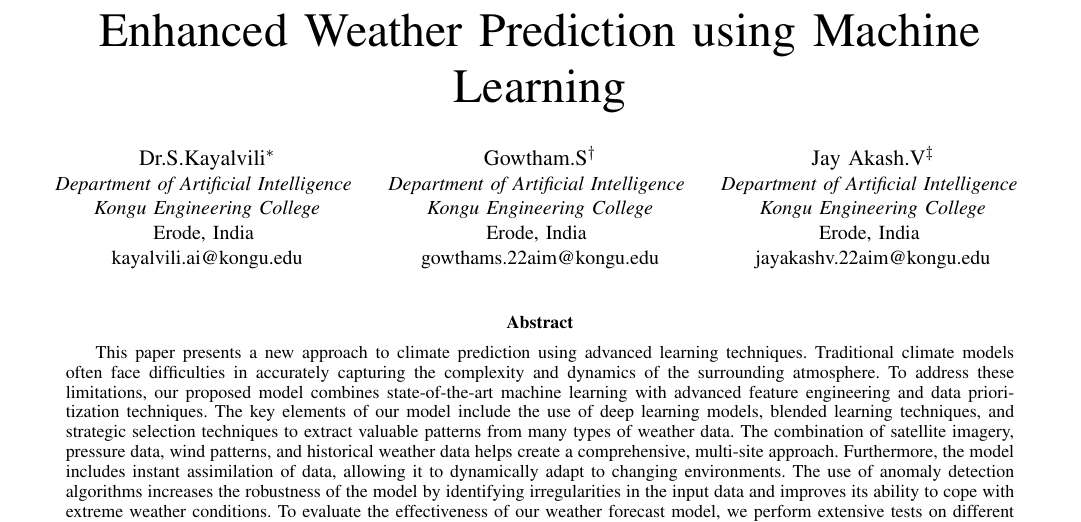
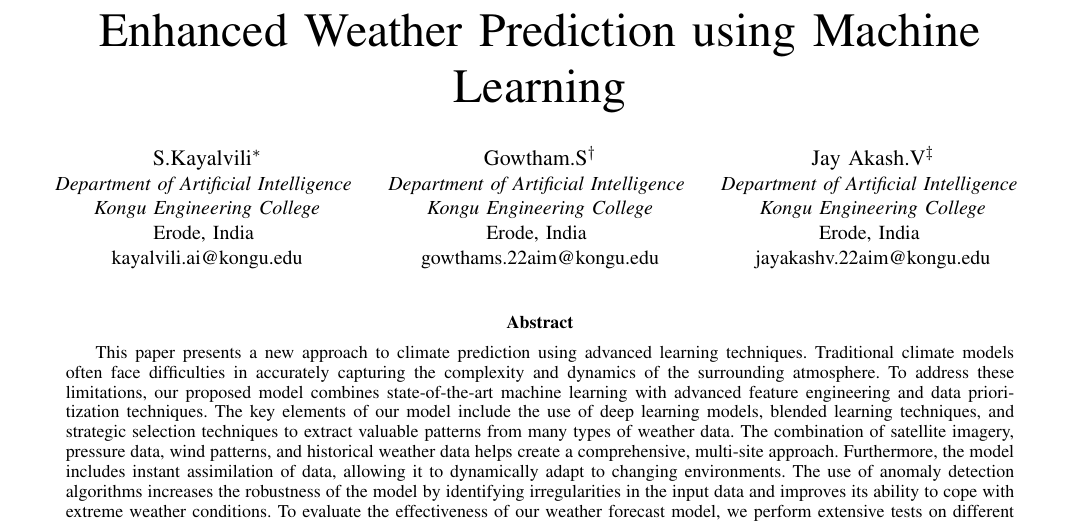
Before and after one commit to silentFellow/weatherPrediction, a LaTeX paper (paper/latex/single_page_view/ieee.tex): part of page 1 of 8, cut so that both start at the same text. Compiled offline with pdfLaTeX; a missing font is replaced by an installed copy or a similar font; a LaTeX package or settings file that is missing is left out.

Commit message:
backup commit

```diff
--- a/paper/latex/single_page_view/ieee.tex
+++ b/paper/latex/single_page_view/ieee.tex
@@ -15,7 +15,7 @@
 \title{Enhanced Weather Prediction using Machine Learning\\}
 
 \author{
-    \IEEEauthorblockN{Dr.S.Kayalvili\IEEEauthorrefmark{1}}
+    \IEEEauthorblockN{S.Kayalvili\IEEEauthorrefmark{1}}
     \IEEEauthorblockA{\textit{Department of Artificial Intelligence} \\
     \textit{Kongu Engineering College}\\
     Erode, India \\
```
Also changed, not shown: paper/latex/single_page_view/ieee.pdf, 2 other files.
